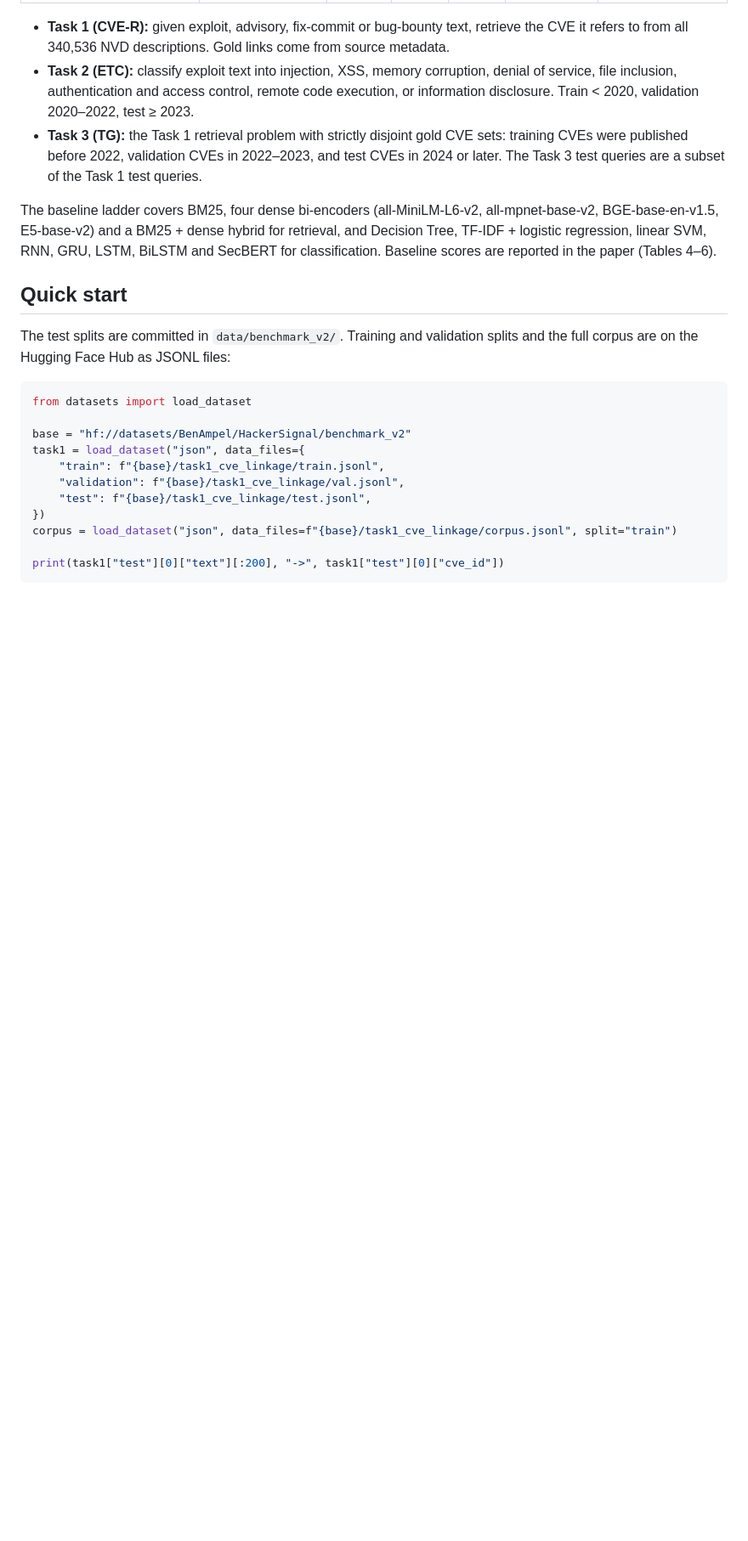
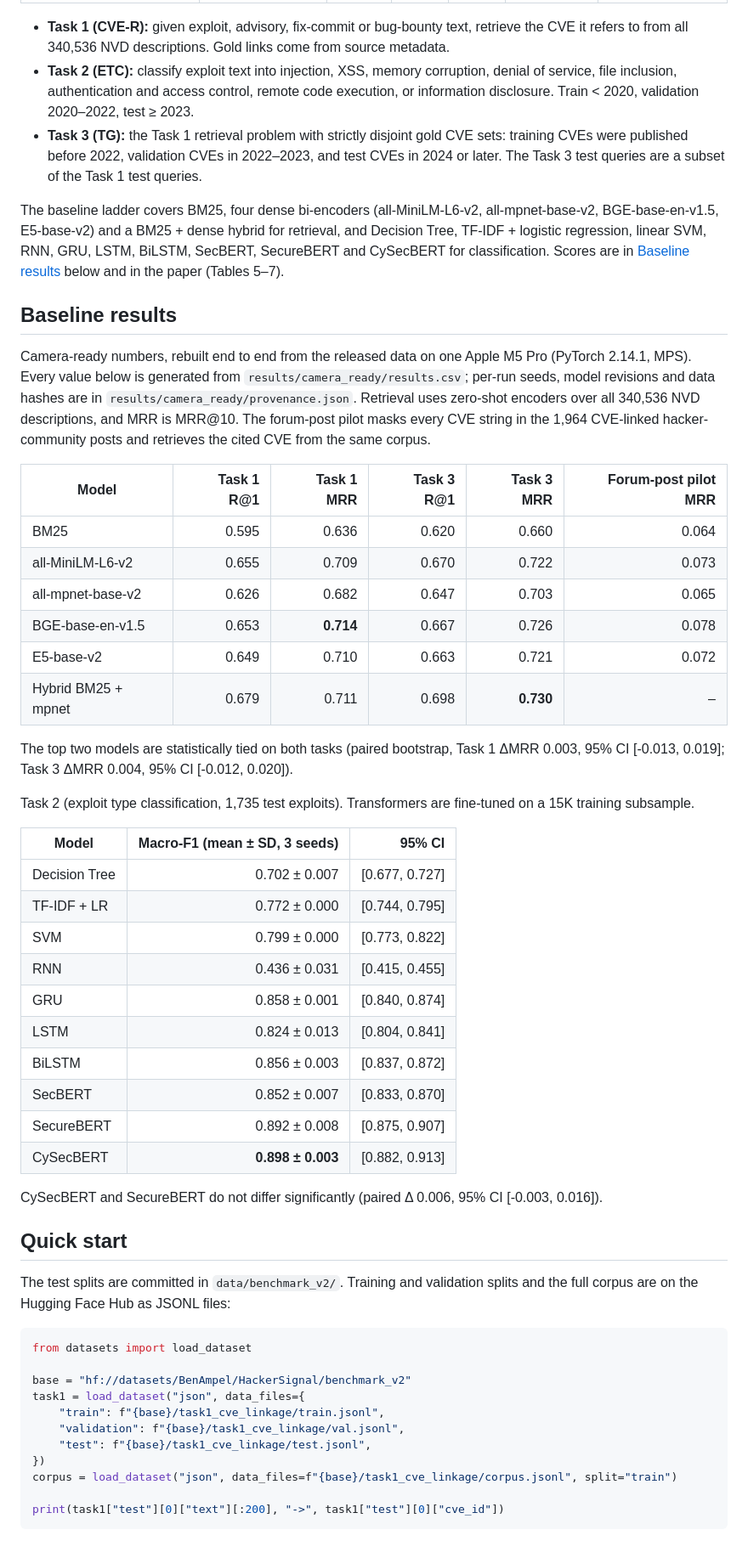
Before and after one commit to BenAmpel/hackersignal, a Markdown page: README.md, the part around one of its changes. Shown at 85% size. Drawn GitHub-style; blank space fills up the shorter version.

Commit message:
README: Baseline results section from the camera-ready audit
Tables generated from results/camera_ready/results.csv. Also lists SecureBERT and CySecBERT in the ladder,
adds the 1988-2026 time span, and corrects the languages row.

```diff
--- a/README.md
+++ b/README.md
@@ -76,7 +77,45 @@ HackerSignal is published in the **NeurIPS 2026 Evaluations & Datasets Track**.
 
 The baseline ladder covers BM25, four dense bi-encoders (all-MiniLM-L6-v2, all-mpnet-base-v2, BGE-base-en-v1.5,
 E5-base-v2) and a BM25 + dense hybrid for retrieval, and Decision Tree, TF-IDF + logistic regression, linear SVM,
-RNN, GRU, LSTM, BiLSTM and SecBERT for classification. Baseline scores are reported in the paper (Tables 4–6).
+RNN, GRU, LSTM, BiLSTM, SecBERT, SecureBERT and CySecBERT for classification. Scores are in
+[Baseline results](#baseline-results) below and in the paper (Tables 5–7).
+
+## Baseline results
+
+Camera-ready numbers, rebuilt end to end from the released data on one Apple M5 Pro (PyTorch 2.14.1, MPS).
+Every value below is generated from `results/camera_ready/results.csv`; per-run seeds, model revisions and data
+hashes are in `results/camera_ready/provenance.json`. Retrieval uses zero-shot encoders over all 340,536 NVD
+descriptions, and MRR is MRR@10. The forum-post pilot masks every CVE string in the 1,964 CVE-linked
+hacker-community posts and retrieves the cited CVE from the same corpus.
+
+| Model | Task 1 R@1 | Task 1 MRR | Task 3 R@1 | Task 3 MRR | Forum-post pilot MRR |
+|---|---:|---:|---:|---:|---:|
+| BM25 | 0.595 | 0.636 | 0.620 | 0.660 | 0.064 |
+| all-MiniLM-L6-v2 | 0.655 | 0.709 | 0.670 | 0.722 | 0.073 |
+| all-mpnet-base-v2 | 0.626 | 0.682 | 0.647 | 0.703 | 0.065 |
+| BGE-base-en-v1.5 | 0.653 | **0.714** | 0.667 | 0.726 | 0.078 |
+| E5-base-v2 | 0.649 | 0.710 | 0.663 | 0.721 | 0.072 |
+| Hybrid BM25 + mpnet | 0.679 | 0.711 | 0.698 | **0.730** | – |
+
+The top two models are statistically tied on both tasks (paired bootstrap, Task 1 ΔMRR 0.003, 95% CI [-0.013, 0.019];
+Task 3 ΔMRR 0.004, 95% CI [-0.012, 0.020]).
+
+Task 2 (exploit type classification, 1,735 test exploits). Transformers are fine-tuned on a 15K training subsample.
+
+| Model | Macro-F1 (mean ± SD, 3 seeds) | 95% CI |
+|---|---:|---:|
+| Decision Tree | 0.702 ± 0.007 | [0.677, 0.727] |
+| TF-IDF + LR | 0.772 ± 0.000 | [0.744, 0.795] |
+| SVM | 0.799 ± 0.000 | [0.773, 0.822] |
+| RNN | 0.436 ± 0.031 | [0.415, 0.455] |
+| GRU | 0.858 ± 0.001 | [0.840, 0.874] |
+| LSTM | 0.824 ± 0.013 | [0.804, 0.841] |
+| BiLSTM | 0.856 ± 0.003 | [0.837, 0.872] |
+| SecBERT | 0.852 ± 0.007 | [0.833, 0.870] |
+| SecureBERT | 0.892 ± 0.008 | [0.875, 0.907] |
+| CySecBERT | **0.898 ± 0.003** | [0.882, 0.913] |
+
+CySecBERT and SecureBERT do not differ significantly (paired Δ 0.006, 95% CI [-0.003, 0.016]).
 
 ## Quick start
 
```
Also changed, not shown: other parts of README.md (+2 -1 lines).
